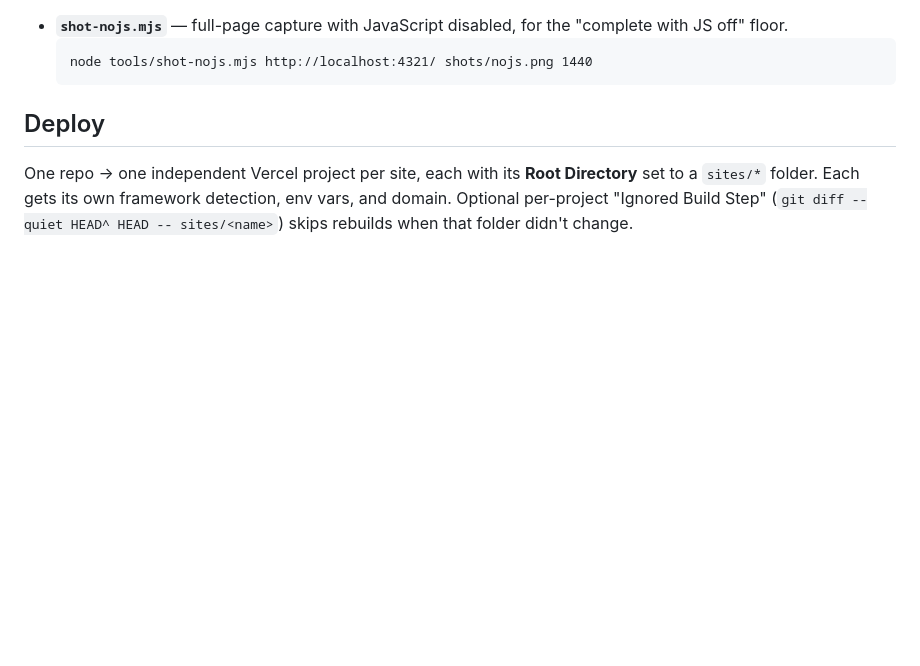
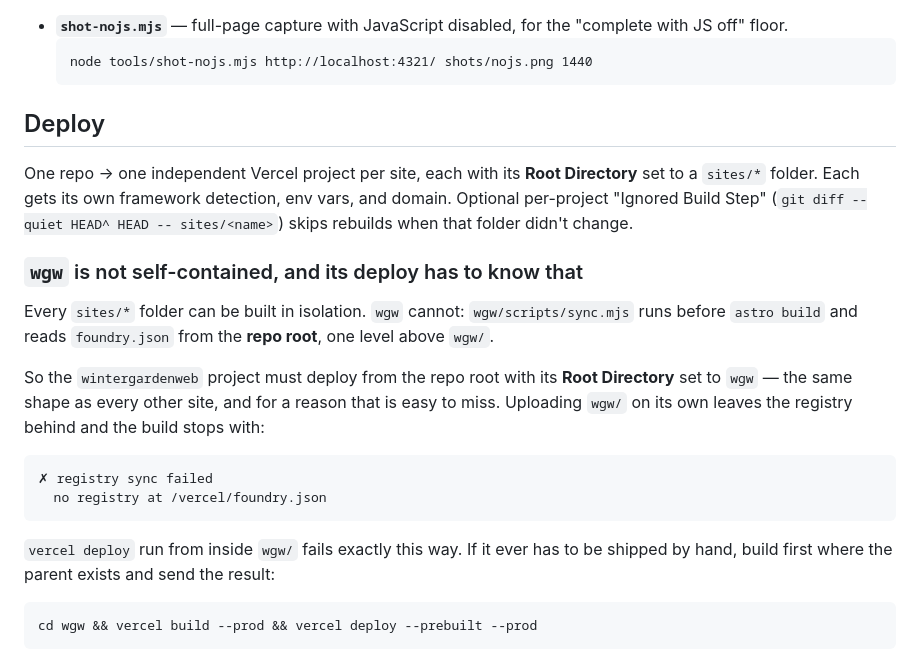
Before and after one commit to vinceang/foundry, a Markdown page: README.md, the part around the change. Rendered like a GitHub page; blank space fills up the shorter version.

Commit message:
Say why wgw cannot be deployed from its own folder
The Deploy section documented the `sites/*` pattern and never mentioned
`wgw`, which is the one place the pattern is load-bearing for a reason
that is not obvious: `scripts/sync.mjs` reads `foundry.json` from the
repo root, so `wgw` is the only part of the collection that is not
self-contained.

Its Vercel project had Root Directory `.` and no Git connection, so it
shipped by hand and a plain `vercel deploy` from inside `wgw/` failed on
a missing registry. Both are corrected on the project now; this is the
note that stops someone re-linking it the obvious wrong way later.

Co-Authored-By: Claude Opus 5 <noreply@anthropic.com>
Claude-Session: https://claude.ai/code/session_01BYp8MXmzLYrZyxu9u8Mpug

````diff
--- a/README.md
+++ b/README.md
@@ -113,3 +113,26 @@ Non-design engineering scaffolds, shared across all sites.
 ## Deploy
 
 One repo → one independent Vercel project per site, each with its **Root Directory** set to a `sites/*` folder. Each gets its own framework detection, env vars, and domain. Optional per-project "Ignored Build Step" (`git diff --quiet HEAD^ HEAD -- sites/<name>`) skips rebuilds when that folder didn't change.
+
+### `wgw` is not self-contained, and its deploy has to know that
+
+Every `sites/*` folder can be built in isolation. `wgw` cannot: `wgw/scripts/sync.mjs`
+runs before `astro build` and reads `foundry.json` from the **repo root**, one level
+above `wgw/`.
+
+So the `wintergardenweb` project must deploy from the repo root with its **Root
+Directory** set to `wgw` — the same shape as every other site, and for a reason
+that is easy to miss. Uploading `wgw/` on its own leaves the registry behind and
+the build stops with:
+
+```
+✗ registry sync failed
+  no registry at /vercel/foundry.json
+```
+
+`vercel deploy` run from inside `wgw/` fails exactly this way. If it ever has to be
+shipped by hand, build first where the parent exists and send the result:
+
+```
+cd wgw && vercel build --prod && vercel deploy --prebuilt --prod
+```
````
